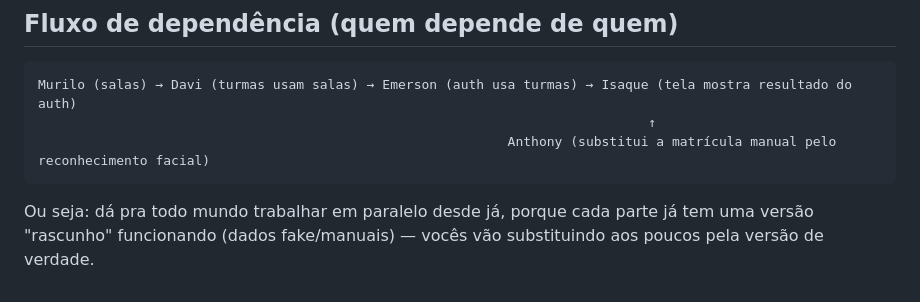
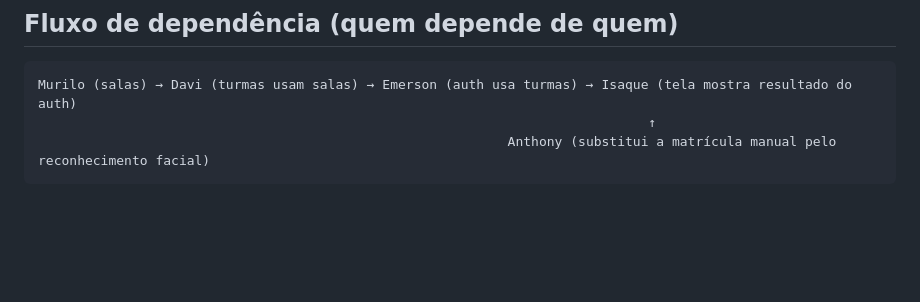
Before and after one commit to TeuCorreia/CatracaInteligente, a Markdown page: README.md, the part around one of its changes. GitHub-like rendering; blank space fills up the shorter version.

````diff
--- a/README.md
+++ b/README.md
@@ -125,7 +135,3 @@ Murilo (salas) → Davi (turmas usam salas) → Emerson (auth usa turmas) → Is
                                                                               ↑
                                                             Anthony (substitui a matrícula manual pelo reconhecimento facial)
 ```
-
-Ou seja: dá pra todo mundo trabalhar em paralelo desde já, porque cada parte
-já tem uma versão "rascunho" funcionando (dados fake/manuais) — vocês vão
-substituindo aos poucos pela versão de verdade.
````
Also changed, not shown: other parts of README.md (+18 -8 lines).
